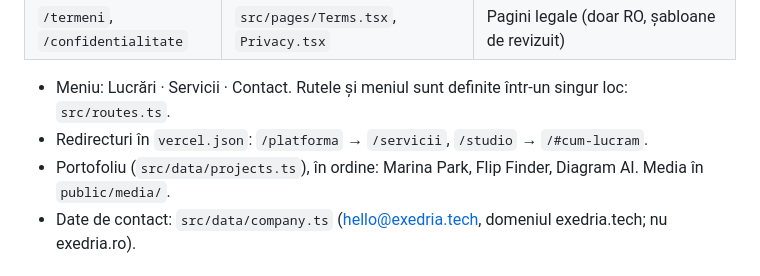
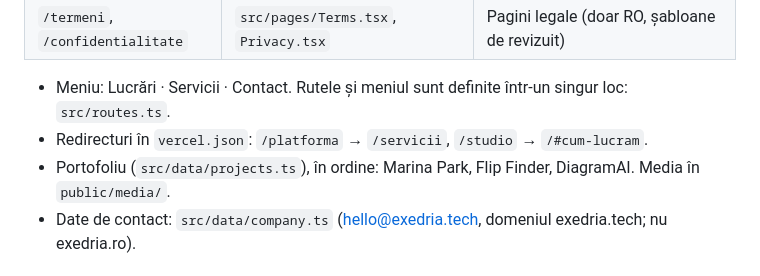
Before and after one commit to exedria-tech/exedria-landing, a Markdown page: CLAUDE.md, the part around the change. GitHub-like rendering.

Commit message:
Spell DiagramAI as in projects.ts
Co-Authored-By: Claude Opus 5.5 (1M context) <noreply@anthropic.com>
Claude-Session: https://claude.ai/code/session_01UmuxnFuoXBem1M7psefTov

```diff
--- a/CLAUDE.md
+++ b/CLAUDE.md
@@ -38,7 +38,7 @@ Exedria este, deocamdată, o **agenție**: producem video programatic (React/Rem
 
 - Meniu: Lucrări · Servicii · Contact. Rutele și meniul sunt definite într-un singur loc: `src/routes.ts`.
 - Redirecturi în `vercel.json`: `/platforma` → `/servicii`, `/studio` → `/#cum-lucram`.
-- Portofoliu (`src/data/projects.ts`), în ordine: Marina Park, Flip Finder, Diagram AI. Media în `public/media/`.
+- Portofoliu (`src/data/projects.ts`), în ordine: Marina Park, Flip Finder, DiagramAI. Media în `public/media/`.
 - Date de contact: `src/data/company.ts` (hello@exedria.tech, domeniul exedria.tech; nu exedria.ro).
 
 ## Stack și build
```
